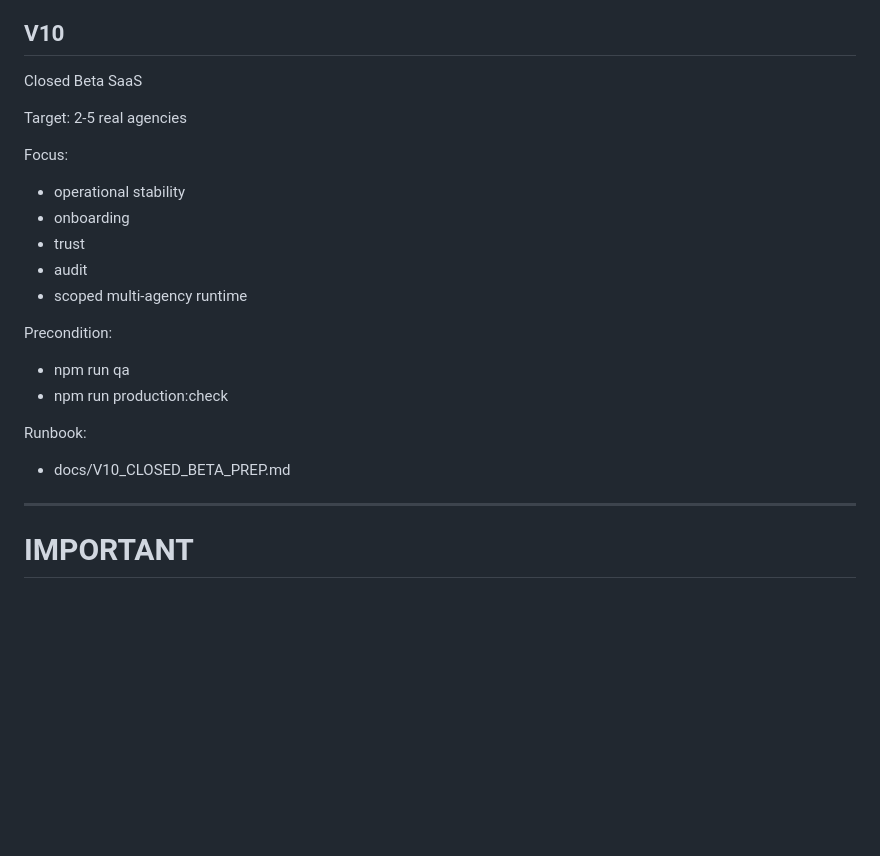
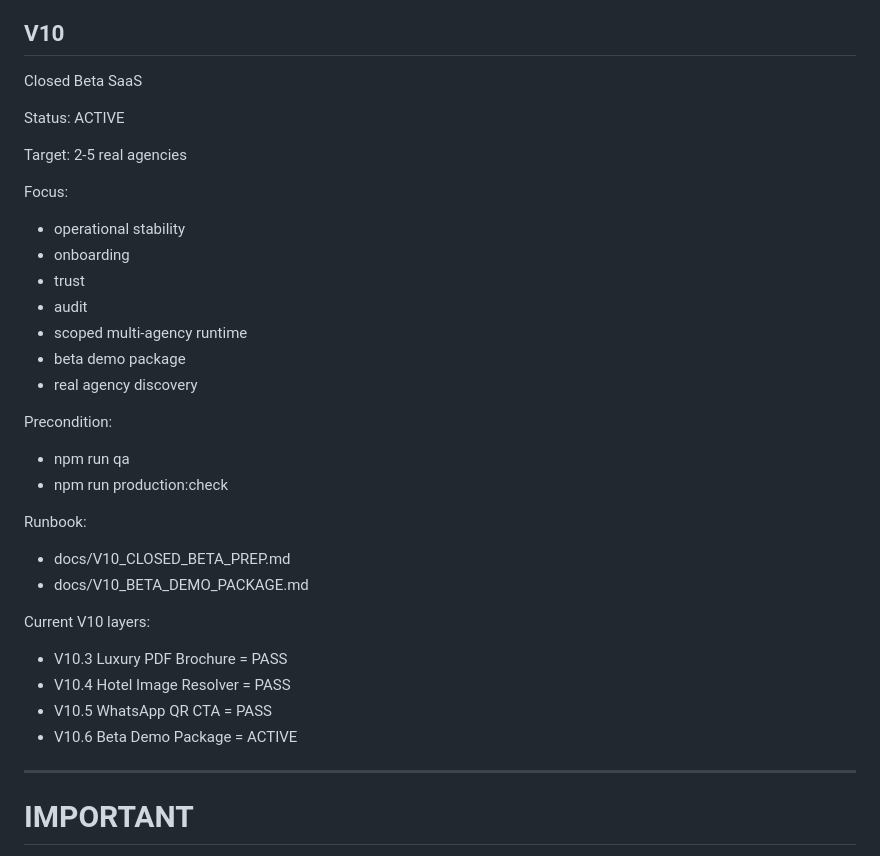
Before and after one commit to goceterziev-creator/2l1p-neural-travel, a Markdown page: docs/GT63_MASTER_HANDOVER_V9.md, the part around the change. Rendered like a GitHub page; blank space fills up the shorter version.

```diff
--- a/docs/GT63_MASTER_HANDOVER_V9.md
+++ b/docs/GT63_MASTER_HANDOVER_V9.md
@@ -357,6 +357,9 @@ Planned:
 ## V10
 Closed Beta SaaS
 
+Status:
+ACTIVE
+
 Target:
 2-5 real agencies
 
@@ -366,6 +369,8 @@ Focus:
 - trust
 - audit
 - scoped multi-agency runtime
+- beta demo package
+- real agency discovery
 
 Precondition:
 - npm run qa
@@ -373,6 +378,13 @@ Precondition:
 
 Runbook:
 - docs/V10_CLOSED_BETA_PREP.md
+- docs/V10_BETA_DEMO_PACKAGE.md
+
+Current V10 layers:
+- V10.3 Luxury PDF Brochure = PASS
+- V10.4 Hotel Image Resolver = PASS
+- V10.5 WhatsApp QR CTA = PASS
+- V10.6 Beta Demo Package = ACTIVE
 
 ---
 
```
Also changed, not shown: docs/V10_BETA_DEMO_PACKAGE.md (added, +309 -0 lines), docs/V10_CLOSED_BETA_PREP.md (+22 -0 lines).
